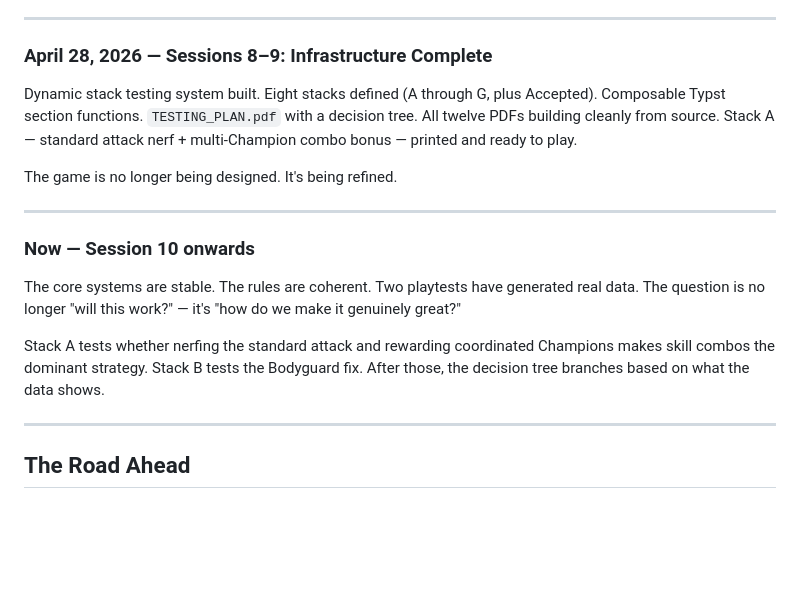
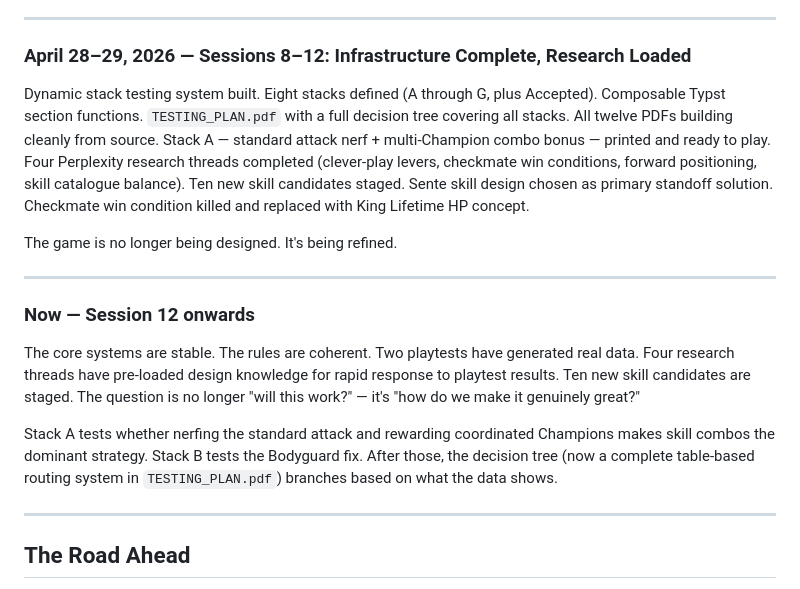
Before and after one commit to lultoni/board-game-project, a Markdown page: old-game-versions/README.md, the part around the change. Drawn GitHub-style; blank space fills up the shorter version.

```diff
--- a/old-game-versions/README.md
+++ b/old-game-versions/README.md
@@ -138,19 +138,19 @@ But the game still ran four hours, ending as a draw at Round 26. Only one Champi
 
 ---
 
-### April 28, 2026 — Sessions 8–9: Infrastructure Complete
+### April 28–29, 2026 — Sessions 8–12: Infrastructure Complete, Research Loaded
 
-Dynamic stack testing system built. Eight stacks defined (A through G, plus Accepted). Composable Typst section functions. `TESTING_PLAN.pdf` with a decision tree. All twelve PDFs building cleanly from source. Stack A — standard attack nerf + multi-Champion combo bonus — printed and ready to play.
+Dynamic stack testing system built. Eight stacks defined (A through G, plus Accepted). Composable Typst section functions. `TESTING_PLAN.pdf` with a full decision tree covering all stacks. All twelve PDFs building cleanly from source. Stack A — standard attack nerf + multi-Champion combo bonus — printed and ready to play. Four Perplexity research threads completed (clever-play levers, checkmate win conditions, forward positioning, skill catalogue balance). Ten new skill candidates staged. Sente skill design chosen as primary standoff solution. Checkmate win condition killed and replaced with King Lifetime HP concept.
 
 The game is no longer being designed. It's being refined.
 
 ---
 
-### Now — Session 10 onwards
+### Now — Session 12 onwards
 
-The core systems are stable. The rules are coherent. Two playtests have generated real data. The question is no longer "will this work?" — it's "how do we make it genuinely great?"
+The core systems are stable. The rules are coherent. Two playtests have generated real data. Four research threads have pre-loaded design knowledge for rapid response to playtest results. Ten new skill candidates are staged. The question is no longer "will this work?" — it's "how do we make it genuinely great?"
 
-Stack A tests whether nerfing the standard attack and rewarding coordinated Champions makes skill combos the dominant strategy. Stack B tests the Bodyguard fix. After those, the decision tree branches based on what the data shows.
+Stack A tests whether nerfing the standard attack and rewarding coordinated Champions makes skill combos the dominant strategy. Stack B tests the Bodyguard fix. After those, the decision tree (now a complete table-based routing system in `TESTING_PLAN.pdf`) branches based on what the data shows.
 
 ---
 
```
Also changed, not shown: README.md (+4 -4 lines), 1 other file.
